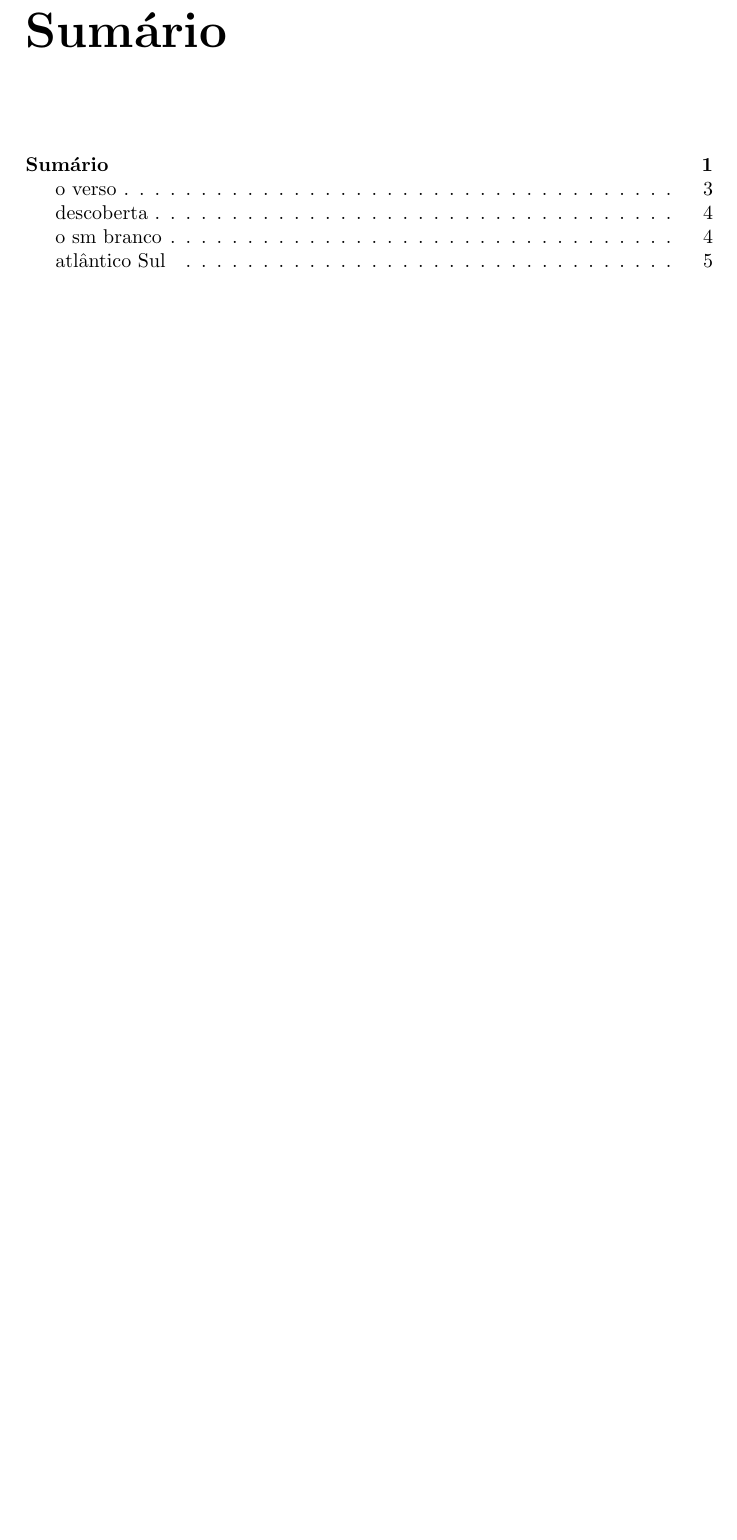
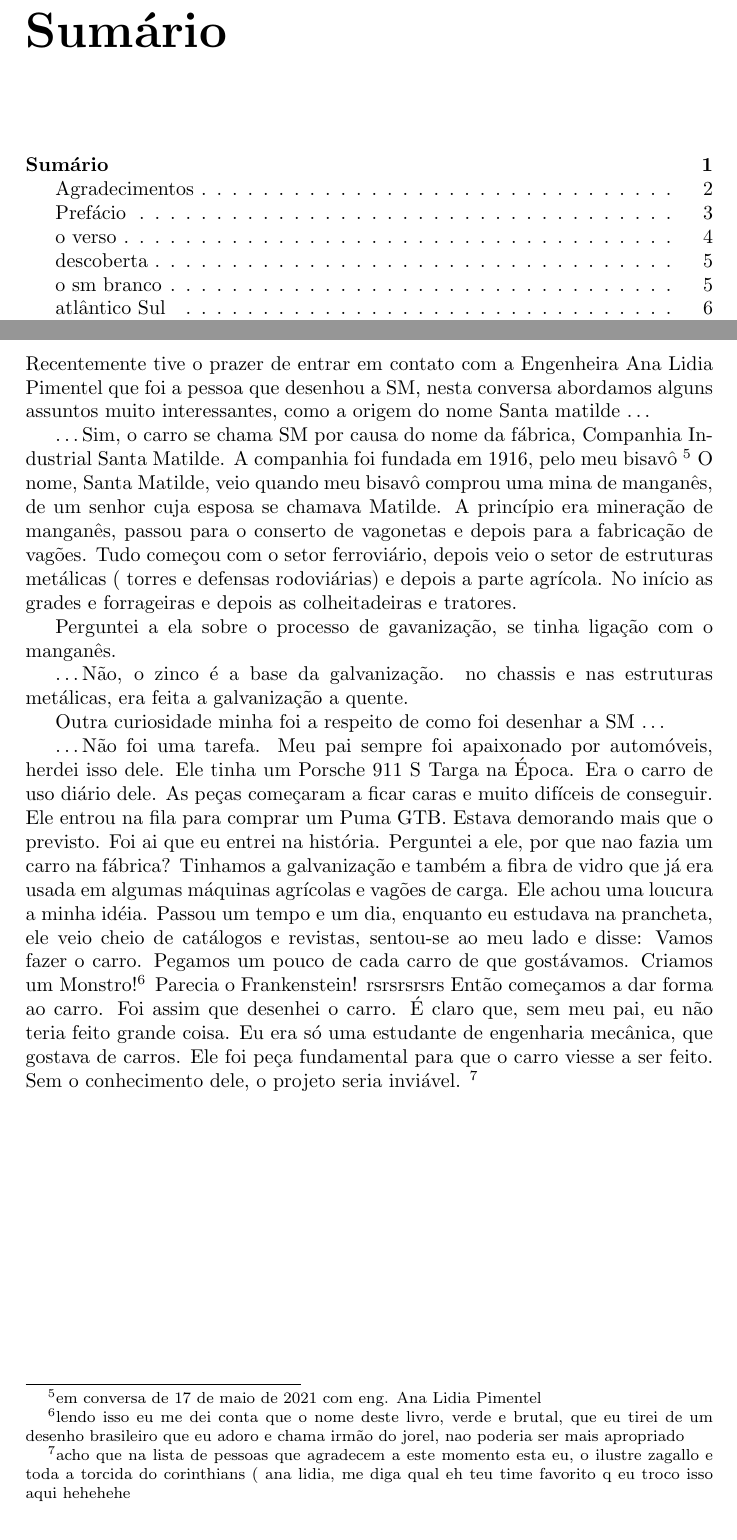
Before and after one commit to andrebalen/smhist, a LaTeX document (smhis.tex): part of page 2 of 12 before the commit and two parts of pages 2 and 13 of 14 after it, the two joined at a grey line, cut so that both start at the same text, the shorter picture padded with empty space. Compiled offline with pdfLaTeX.

Commit message:
conversa com ana lidia pimentel

```diff
--- a/smhis.tex
+++ b/smhis.tex
@@ -231,6 +243,32 @@ Depois de alguns anos rodando com a SM sem muitos problemas cometi um erro de mi
 Ainda sobre mecanica, li uma materia no SMclube\footnote{http://www.santamatilde.com.br} que na epoca em que estavam escolhendo a mecanica pro carro estavam entre a alfa romeo e o opala, no caso a alfa nao permitiu que a mecanica fosse usada,  essa decisao ajudou a tornar poss\'ivel  utilizar a sm da forma que utilizo, pois seria bem mais dif\'icil e caro conseguir pe\c{c}as de alfa
 
 
+\addcontentsline{toc}{section}{A criadora e a criatura}
+\section*{A criadora e a criatura}
+
+Recentemente tive o prazer de entrar em contato com a Engenheira Ana Lidia Pimentel que foi a pessoa que desenhou a SM, nesta conversa abordamos alguns
+assuntos muito interessantes, como a origem do nome Santa matilde \dots
+
+\dots Sim, o carro se chama SM por causa do nome da f\'abrica, Companhia Industrial Santa Matilde. A companhia foi fundada em 1916, pelo meu bisav\^o \footnote{ em conversa de 17 de maio de 2021 com eng. Ana Lidia Pimentel }
+O nome, Santa Matilde, veio quando meu bisav\^o comprou uma mina de mangan\^es, de um senhor cuja esposa se chamava Matilde.
+A princ\'ipio era minera\c{c}\~ao de mangan\^es, passou para o conserto de vagonetas e depois para a fabrica\c{c}\~ao de vag\~oes.
+Tudo come\c{c}ou com o setor ferrovi\'ario, depois veio o setor de estruturas met\'alicas ( torres e defensas rodovi\'arias) e depois a parte agr\'icola. No in\'icio as grades e forrageiras e depois as colheitadeiras e tratores.
+
+Perguntei a ela sobre o processo de gavaniza\c{c}\~ao, se tinha liga\c{c}\~ao com o mangan\^es.
+
+\dots N\~ao, o zinco \'e a base da galvaniza\c{c}\~ao. no chassis e nas estruturas met\'alicas, era feita a galvaniza\c{c}\~ao a quente.
+
+Outra curiosidade minha foi a respeito de como foi desenhar a SM \dots
+
+\dots N\~ao foi uma tarefa. Meu pai sempre foi apaixonado por autom\'oveis, herdei isso dele. Ele tinha um Porsche 911 S Targa na \'Epoca. Era o carro de uso di\'ario dele. As pe\c{c}as come\c{c}aram a ficar caras e muito dif\'iceis de conseguir. Ele entrou na fila para comprar um Puma GTB. Estava demorando mais que o previsto. Foi ai que eu entrei na hist\'oria. Perguntei a ele, por que nao fazia um carro na f\'abrica?
+Tinhamos a galvaniza\c{c}\~ao e tamb\'em a fibra de vidro que j\'a era usada em algumas m\'aquinas agr\'icolas e vag\~oes de carga. Ele achou uma loucura a minha id\'eia.
+Passou um tempo e um dia, enquanto eu estudava na prancheta, ele veio cheio de cat\'alogos e revistas, sentou-se ao meu lado e disse: Vamos fazer o carro.
+Pegamos um pouco de cada carro de que gost\'avamos. Criamos um Monstro!\footnote{lendo isso eu me dei conta que o nome deste livro, verde e brutal, que eu tirei de um desenho brasileiro que eu adoro e chama irm\~ao do jorel, nao poderia ser mais apropriado}
+Parecia o Frankenstein! rsrsrsrsrs
+Ent\~ao come\c{c}amos a dar forma ao carro.
+Foi assim que desenhei o carro. \'E claro que, sem meu pai, eu n\~ao teria feito grande coisa. Eu era s\'o uma estudante de engenharia mec\^anica, que gostava de carros. Ele foi pe\c{c}a fundamental para que o carro viesse a ser feito. Sem o conhecimento dele, o projeto seria invi\'avel. \footnote{acho que na lista de pessoas que agradecem a este momento esta eu, o ilustre zagallo e toda a torcida do corinthians ( ana lidia, me diga qual eh teu time favorito q eu troco isso aqui hehehehe }
+
+
 \clearpage
 
 \printindex
```
Also changed, not shown: smhis.pdf, smhis.tex (20 more changed lines).
